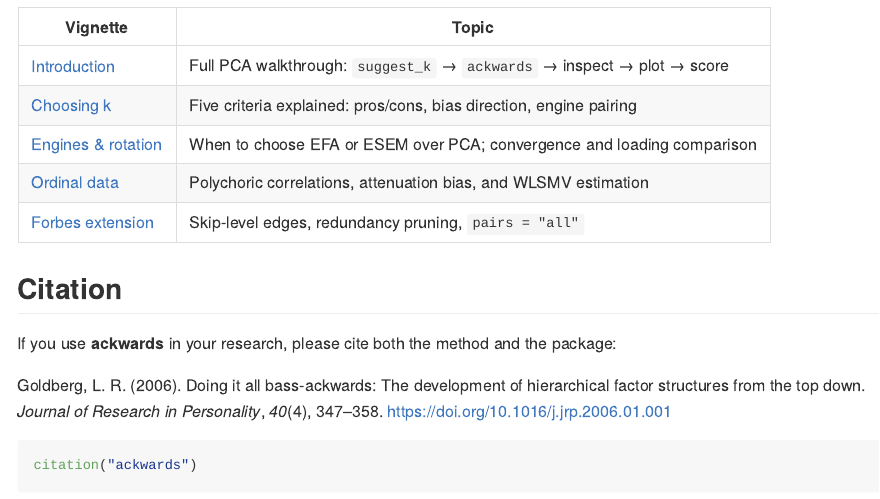
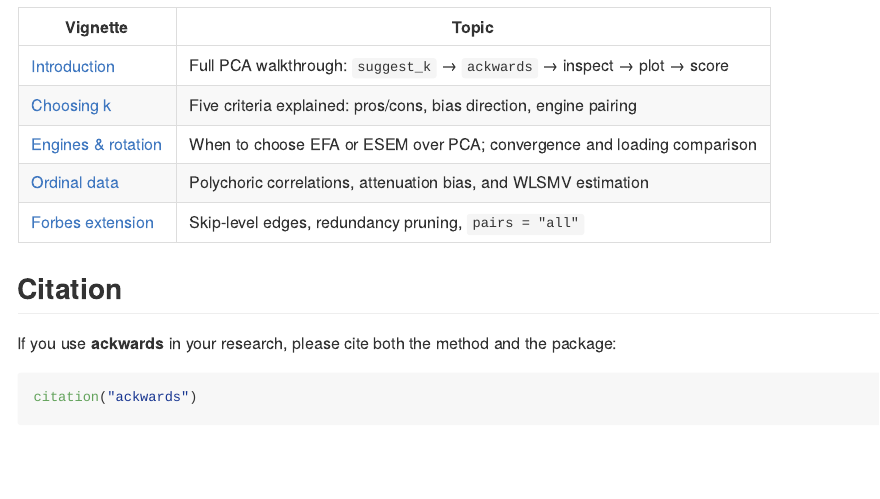
Before and after one commit to jmgirard/ackwards, an R Markdown document (README.Rmd): the page in a window 1100 px wide, from 3780 px down. Rendered offline with R 4.5, knitr and Pandoc, with nearby package versions; code that draws random numbers runs with fixed seeds of ours; some code elsewhere in the file could not run offline; badge pictures from the web are left out; common packages that the code uses without loading them are loaded.

Commit message:
Fix citation: dynamic version, remove Goldberg duplication, rebuild README
- inst/CITATION: note now uses meta[["Version"]] so the version string
  tracks DESCRIPTION automatically at future bumps (year stays 2026 as
  the first-release copyright year)
- README.Rmd: drop hand-written Goldberg prose above the citation() chunk;
  citation() already returns both Goldberg (2006) and the package entry,
  so the hard-coded copy was a duplicate that would have appeared twice
  on rebuild
- README.md: rebuilt — citation chunk now shows both entries correctly
  (Goldberg 2006 + Girard 2026 / v0.1.0, no stale year warning)

Co-Authored-By: Claude Sonnet 4.6 <noreply@anthropic.com>

````diff
--- a/README.Rmd
+++ b/README.Rmd
@@ -127,10 +127,6 @@ names(scored)[26:40]
 If you use **ackwards** in your research, please cite both the method and the
 package:
 
-Goldberg, L. R. (2006). Doing it all bass-ackwards: The development of
-hierarchical factor structures from the top down. *Journal of Research in
-Personality*, *40*(4), 347–358. https://doi.org/10.1016/j.jrp.2006.01.001
-
 ```{r citation}
 citation("ackwards")
 ```
````
Also changed, not shown: README.md, 1 other file.
